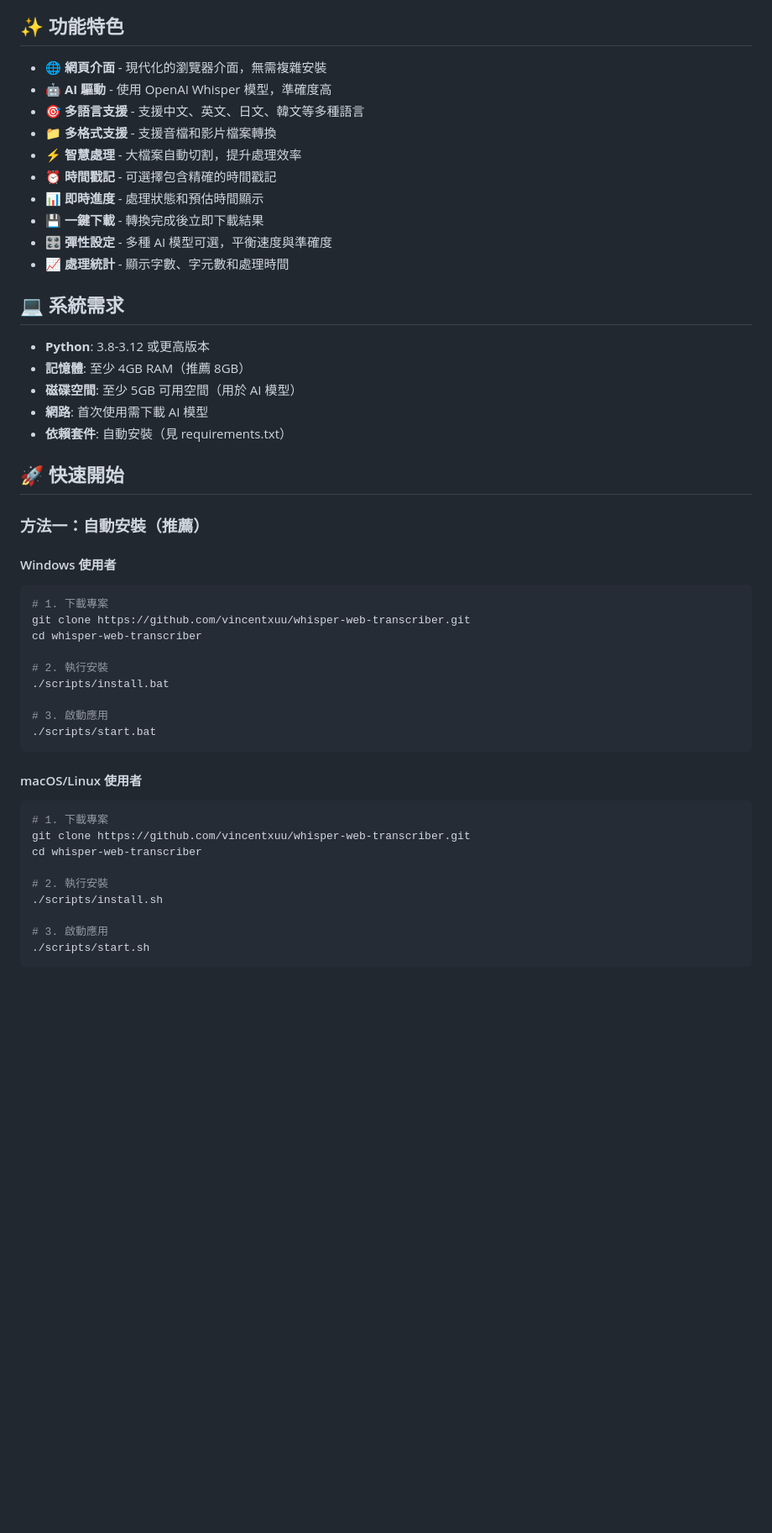
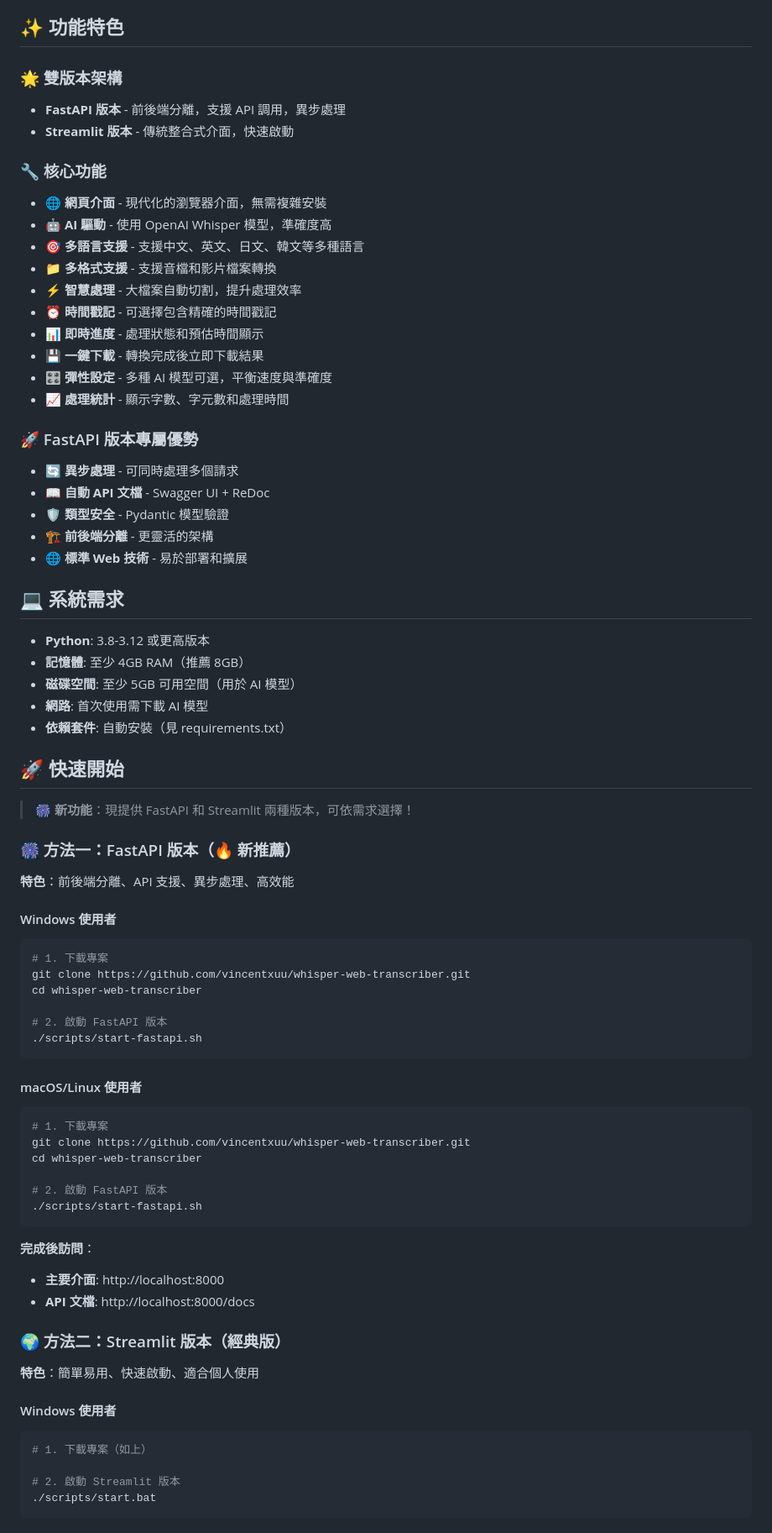
Before and after one commit to vincentxuu/whisper-web-transcriber, a Markdown page: README.md, the part around the change printed below. Shown: that part at 84% size. GitHub-like rendering; blank space fills up the shorter version.

````diff
--- a/README.md
+++ b/README.md
@@ -32,6 +34,11 @@
 
 ## ✨ 功能特色
 
+### 🌟 雙版本架構
+- **FastAPI 版本** - 前後端分離，支援 API 調用，異步處理
+- **Streamlit 版本** - 傳統整合式介面，快速啟動
+
+### 🔧 核心功能
 - 🌐 **網頁介面** - 現代化的瀏覽器介面，無需複雜安裝
 - 🤖 **AI 驅動** - 使用 OpenAI Whisper 模型，準確度高
 - 🎯 **多語言支援** - 支援中文、英文、日文、韓文等多種語言
@@ -43,6 +50,13 @@
 - 🎛️ **彈性設定** - 多種 AI 模型可選，平衡速度與準確度
 - 📈 **處理統計** - 顯示字數、字元數和處理時間
 
+### 🚀 FastAPI 版本專屬優勢
+- 🔄 **異步處理** - 可同時處理多個請求
+- 📖 **自動 API 文檔** - Swagger UI + ReDoc
+- 🛡️ **類型安全** - Pydantic 模型驗證
+- 🏗️ **前後端分離** - 更靈活的架構
+- 🌐 **標準 Web 技術** - 易於部署和擴展
+
 ## 💻 系統需求
 
 - **Python**: 3.8-3.12 或更高版本
@@ -53,7 +67,11 @@
 
 ## 🚀 快速開始
 
-### 方法一：自動安裝（推薦）
+> **🎆 新功能**：現提供 FastAPI 和 Streamlit 兩種版本，可依需求選擇！
+
+### 🎆 方法一：FastAPI 版本（🔥 新推薦）
+
+**特色**：前後端分離、API 支援、異步處理、高效能
 
 #### Windows 使用者
 ```bash
@@ -61,11 +79,8 @@
 git clone https://github.com/vincentxuu/whisper-web-transcriber.git
 cd whisper-web-transcriber
 
-# 2. 執行安裝
-./scripts/install.bat
-
-# 3. 啟動應用
-./scripts/start.bat
+# 2. 啟動 FastAPI 版本
+./scripts/start-fastapi.sh
 ```
 
 #### macOS/Linux 使用者
@@ -74,7 +89,23 @@ cd whisper-web-transcriber
 git clone https://github.com/vincentxuu/whisper-web-transcriber.git
 cd whisper-web-transcriber
 
-# 2. 執行安裝
-./scripts/install.sh
+# 2. 啟動 FastAPI 版本
+./scripts/start-fastapi.sh
+```
 
-# 3. 啟動應用
+**完成後訪問**：
+- **主要介面**: http://localhost:8000
+- **API 文檔**: http://localhost:8000/docs
+
+### 🌍 方法二：Streamlit 版本（經典版）
+
+**特色**：簡單易用、快速啟動、適合個人使用
+
+#### Windows 使用者
+```bash
+# 1. 下載專案（如上）
+
+# 2. 啟動 Streamlit 版本
+./scripts/start.bat
+```
+
````
Also changed, not shown: other parts of README.md (+111 -16 lines), app-demo.png, 4 other files.
